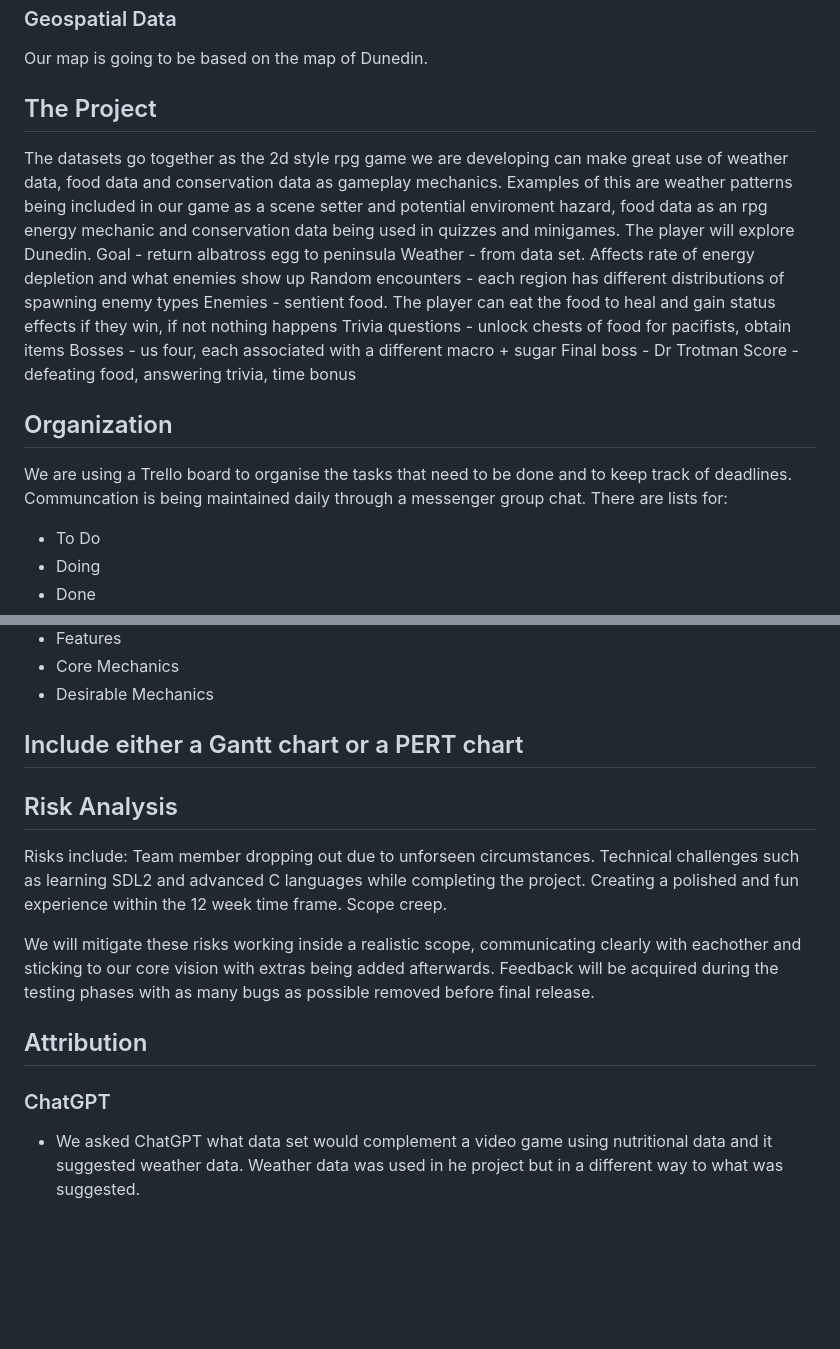
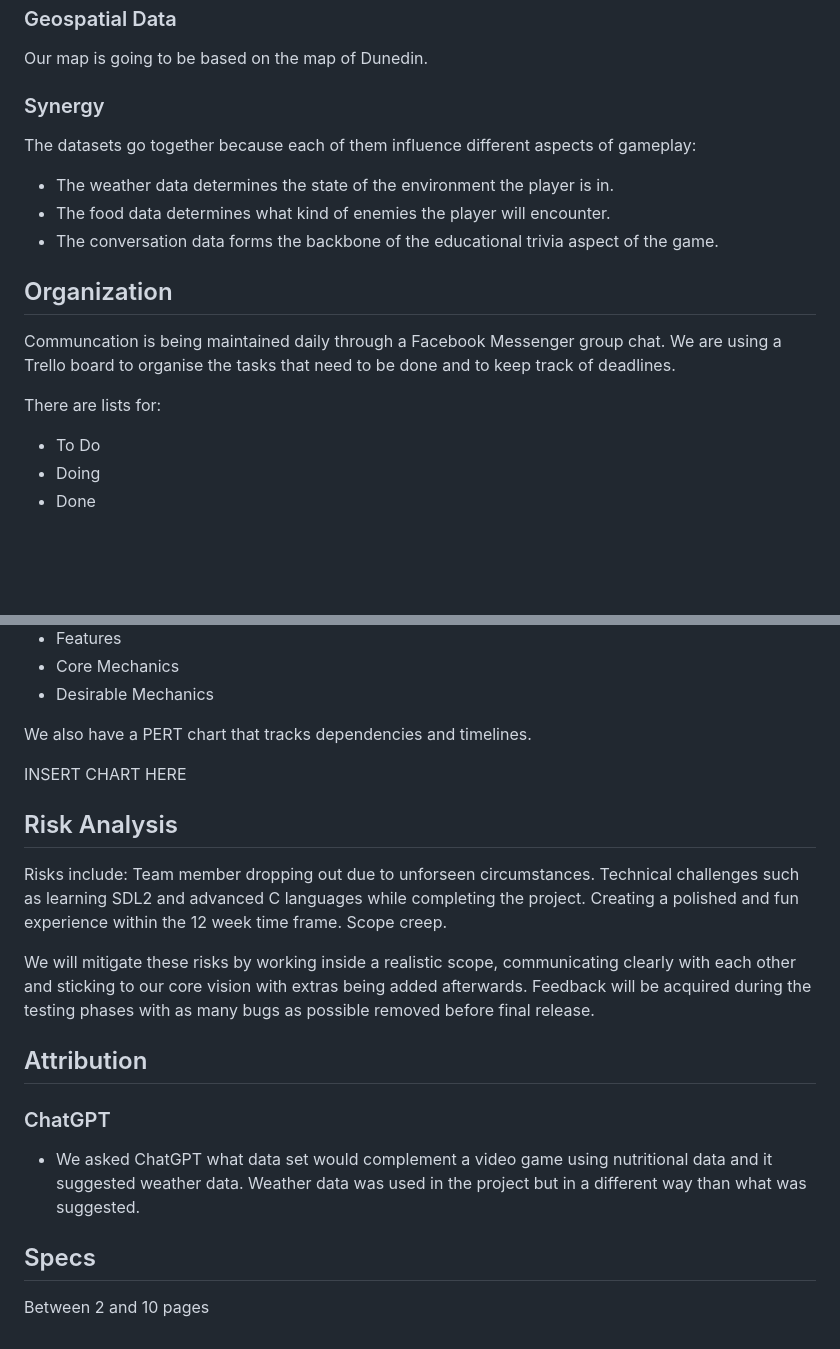
Before and after one commit to 737BassTP/COSC345-Game, a Markdown page: Assignment1.md, 2 parts joined by grey strips. GitHub-like rendering; blank space fills up the shorter version.

```diff
--- a/Assignment1.md
+++ b/Assignment1.md
@@ -42,22 +49,16 @@ Variables will be used in game as follows:
 Conservation data will be used inside quizzes with the player earning score for each question answered successfully. The player may need to pass a test in order to progress to the next section.
 ### Geospatial Data
 Our map is going to be based on the map of Dunedin.
-## The Project
-The datasets go together as the 2d style rpg game we are developing can make great use of weather data, food data and conservation data as gameplay mechanics.
-Examples of this are weather patterns being included in our game as a scene setter and potential enviroment hazard, food data as an rpg energy mechanic and conservation data being used in quizzes and minigames.
-The player will explore Dunedin.
-Goal - return albatross egg to peninsula
-Weather - from data set. Affects rate of energy depletion and what enemies show up
-Random encounters - each region has different distributions of spawning enemy types
-Enemies - sentient food. The player can eat the food to heal and gain status effects if they win, if not nothing happens
-Trivia questions - unlock chests of food for pacifists, obtain items
-Bosses - us four, each associated with a different macro + sugar
-Final boss - Dr Trotman
-Score - defeating food, answering trivia, time bonus
+### Synergy
+The datasets go together because each of them influence different aspects of gameplay:
+ - The weather data determines the state of the environment the player is in.
+ - The food data determines what kind of enemies the player will encounter.
+ - The conversation data forms the backbone of the educational trivia aspect of the game.
 
 ## Organization
+Communcation is being maintained daily through a Facebook Messenger group chat.
 We are using a Trello board to organise the tasks that need to be done and to keep track of deadlines.
-Communcation is being maintained daily through a messenger group chat.
+
 There are lists for:
  - To Do
  - Doing
@@ -71,7 +72,9 @@ There are lists for:
  - Core Mechanics
  - Desirable Mechanics
 
-## Include either a Gantt chart or a PERT chart
+ We also have a PERT chart that tracks dependencies and timelines.
+
+ INSERT CHART HERE
 
 ## Risk Analysis
 Risks include:
@@ -81,8 +84,10 @@ Creating a polished and fun experience within the 12 week time frame.
 Scope creep.
 
 
-We will mitigate these risks working inside a realistic scope, communicating clearly with eachother and sticking to our core vision with extras being added afterwards.
+We will mitigate these risks by working inside a realistic scope, communicating clearly with each other and sticking to our core vision with extras being added afterwards.
 Feedback will be acquired during the testing phases with as many bugs as possible removed before final release.
 ## Attribution
 ### ChatGPT
- - We asked ChatGPT what data set would complement a video game using nutritional data and it suggested weather data. Weather data was used in he project but in a different way to what was suggested.
+ - We asked ChatGPT what data set would complement a video game using nutritional data and it suggested weather data. Weather data was used in the project but in a different way than what was suggested.
+## Specs
+Between 2 and 10 pages
```
Also changed, not shown: other parts of Assignment1.md (+27 -20 lines).
